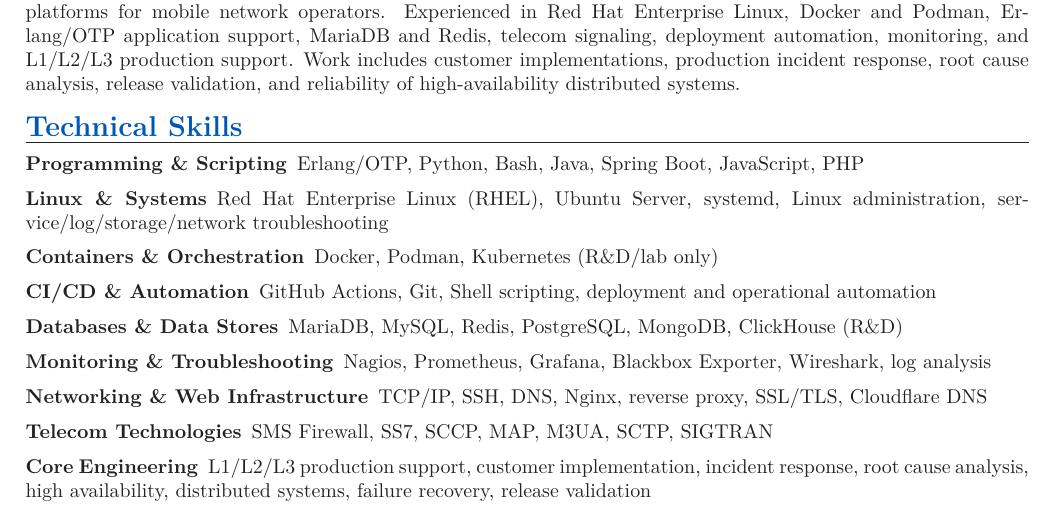
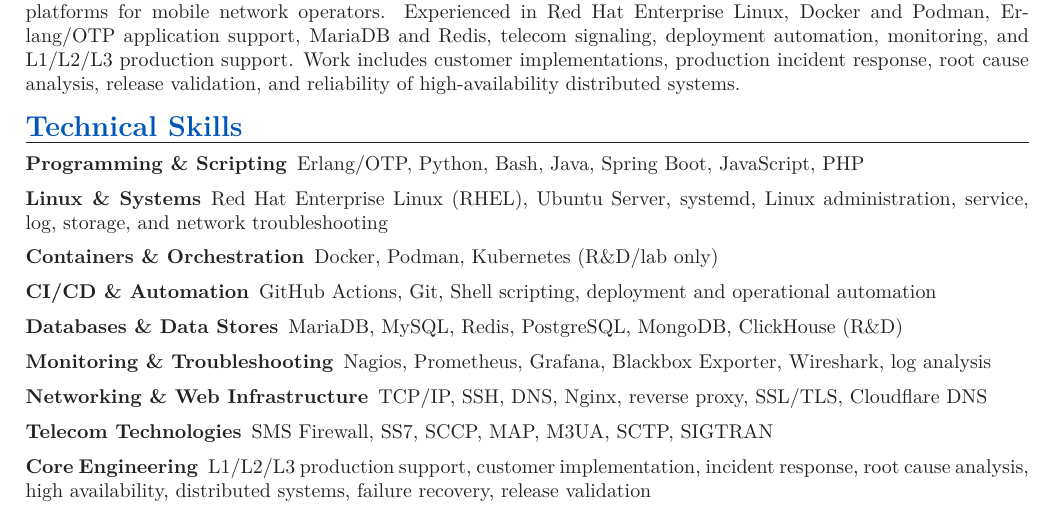
Before and after one commit to rumalg123/My-CV, a LaTeX document (main.tex, which reads sections/03_skills.tex): part of page 1 of 2, cut so that both start at the same text. Compiled offline with pdfLaTeX.

Commit message:
Improve line wrapping in technical skills

```diff
--- a/sections/03_skills.tex
+++ b/sections/03_skills.tex
@@ -9,7 +9,7 @@
 
 \skillCategory{Linux \& Systems}
 {Red Hat Enterprise Linux (RHEL), Ubuntu Server, systemd, Linux administration,
-service/log/storage/network troubleshooting}
+service, log, storage, and network troubleshooting}
 
 \skillCategory{Containers \& Orchestration}
 {Docker, Podman, Kubernetes (R\&D/lab only)}
```
